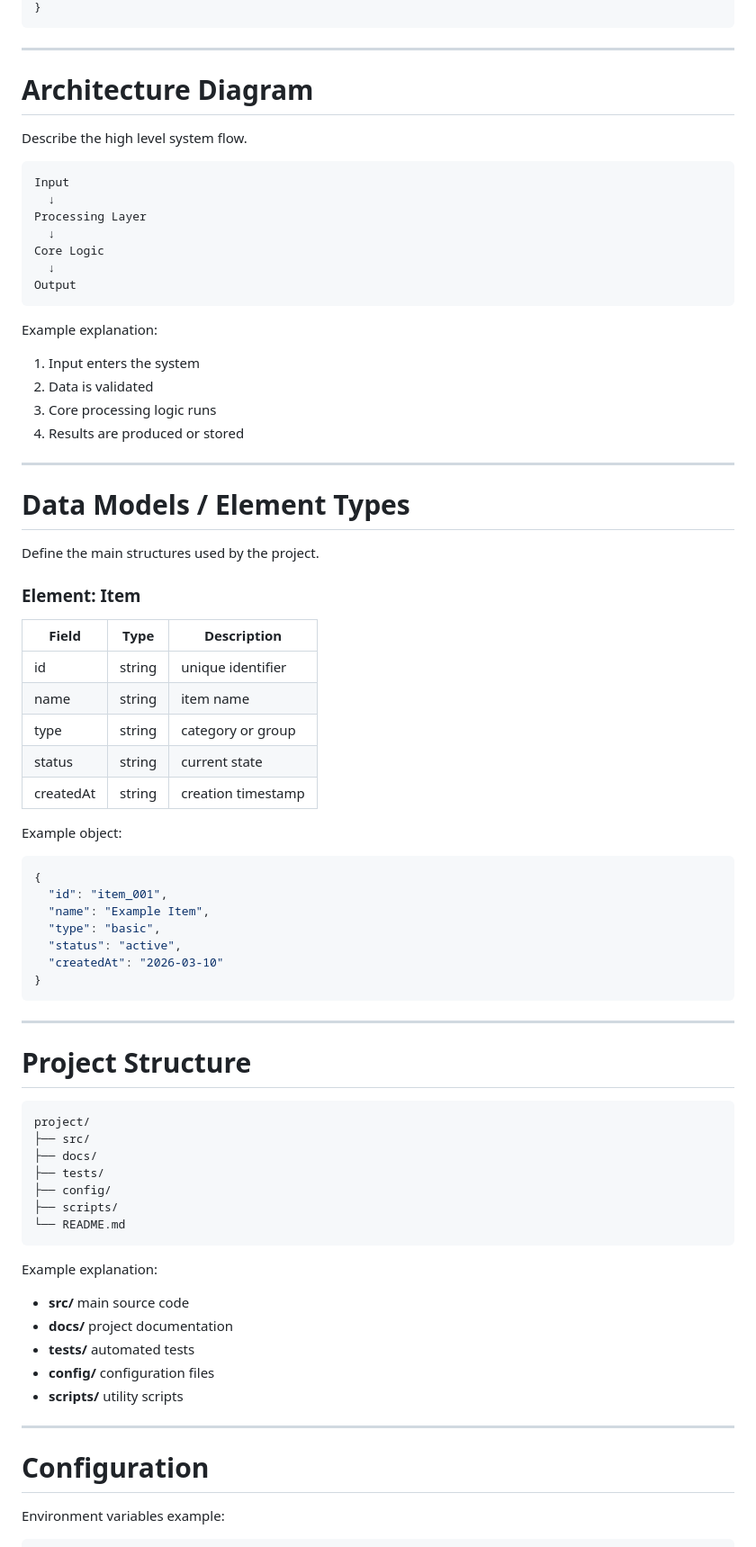
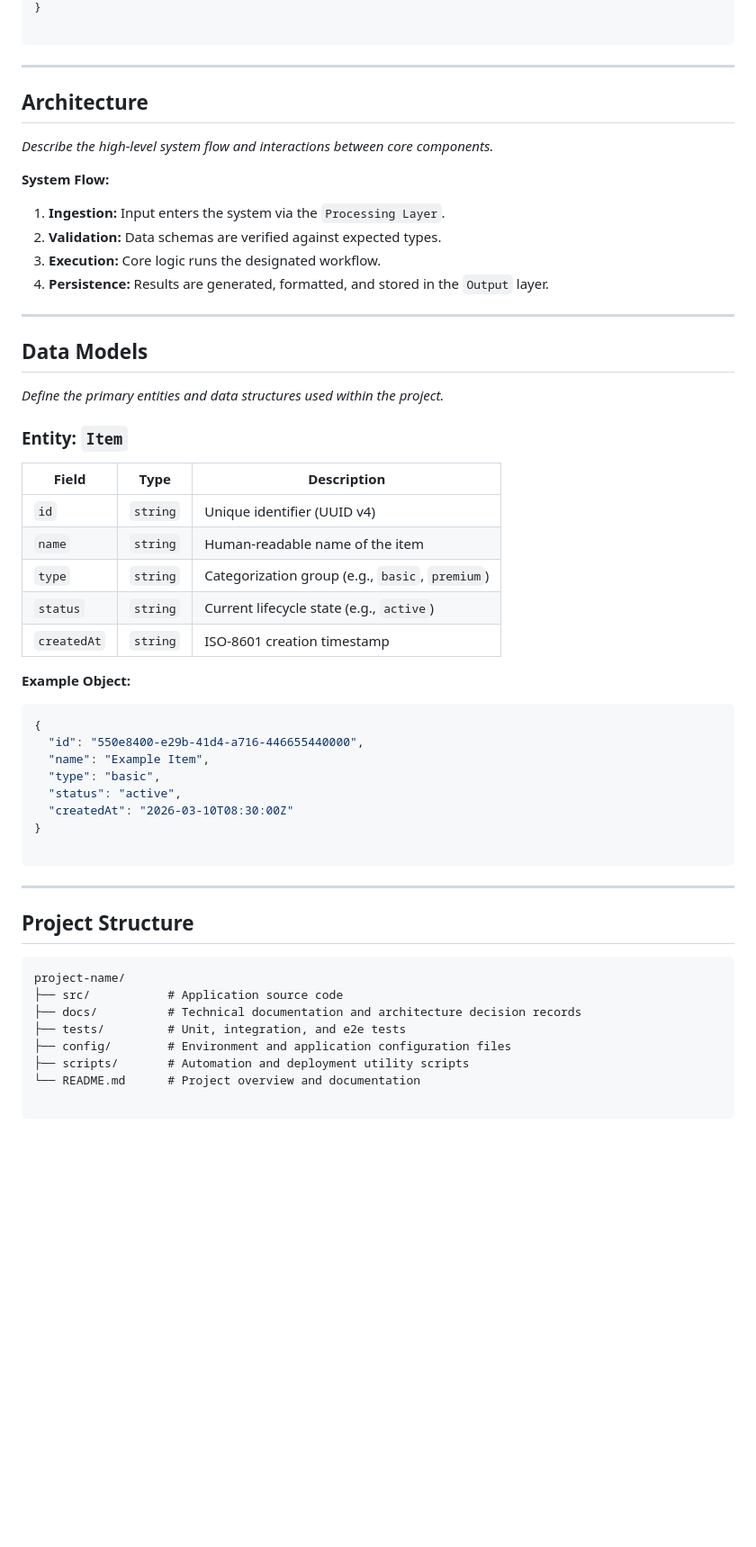
Before and after one commit to adrienbaumert/project-template, a Markdown page: README.md, the part around one of its changes. Shown at 90% size. GitHub-like rendering; blank space fills up the shorter version.

Commit message:
yet another ai readme template

````diff
--- a/README.md
+++ b/README.md
@@ -68,82 +110,59 @@ Example output:
 }
+
 ```
 
 ---
 
-# Architecture Diagram
+## Architecture
 
-Describe the high level system flow.
+*Describe the high-level system flow and interactions between core components.*
 
-```
-Input
-  ↓
-Processing Layer
-  ↓
-Core Logic
-  ↓
-Output
-```
+**System Flow:**
 
-Example explanation:
-
-1. Input enters the system
-2. Data is validated
-3. Core processing logic runs
-4. Results are produced or stored
+1. **Ingestion:** Input enters the system via the `Processing Layer`.
+2. **Validation:** Data schemas are verified against expected types.
+3. **Execution:** Core logic runs the designated workflow.
+4. **Persistence:** Results are generated, formatted, and stored in the `Output` layer.
 
 ---
 
-# Data Models / Element Types
+## Data Models
 
-Define the main structures used by the project.
+*Define the primary entities and data structures used within the project.*
 
-### Element: Item
+### Entity: `Item`
 
-| Field     | Type   | Description        |
-| --------- | ------ | ------------------ |
-| id        | string | unique identifier  |
-| name      | string | item name          |
-| type      | string | category or group  |
-| status    | string | current state      |
-| createdAt | string | creation timestamp |
+| Field | Type | Description |
+| --- | --- | --- |
+| `id` | `string` | Unique identifier (UUID v4) |
+| `name` | `string` | Human-readable name of the item |
+| `type` | `string` | Categorization group (e.g., `basic`, `premium`) |
+| `status` | `string` | Current lifecycle state (e.g., `active`) |
+| `createdAt` | `string` | ISO-8601 creation timestamp |
 
-Example object:
+**Example Object:**
 
 ```json
 {
-  "id": "item_001",
+  "id": "550e8400-e29b-41d4-a716-446655440000",
   "name": "Example Item",
   "type": "basic",
   "status": "active",
-  "createdAt": "2026-03-10"
+  "createdAt": "2026-03-10T08:30:00Z"
 }
+
 ```
 
 ---
 
-# Project Structure
+## Project Structure
 
-```
-project/
-├── src/
-├── docs/
-├── tests/
-├── config/
-├── scripts/
-└── README.md
-```
+```text
+project-name/
+├── src/           # Application source code
+├── docs/          # Technical documentation and architecture decision records
+├── tests/         # Unit, integration, and e2e tests
+├── config/        # Environment and application configuration files
+├── scripts/       # Automation and deployment utility scripts
+└── README.md      # Project overview and documentation
 
-Example explanation:
-
-* **src/** main source code
-* **docs/** project documentation
-* **tests/** automated tests
-* **config/** configuration files
-* **scripts/** utility scripts
-
----
-
-# Configuration
-
-Environment variables example:
-
````
Also changed, not shown: other parts of README.md (+151 -102 lines).
